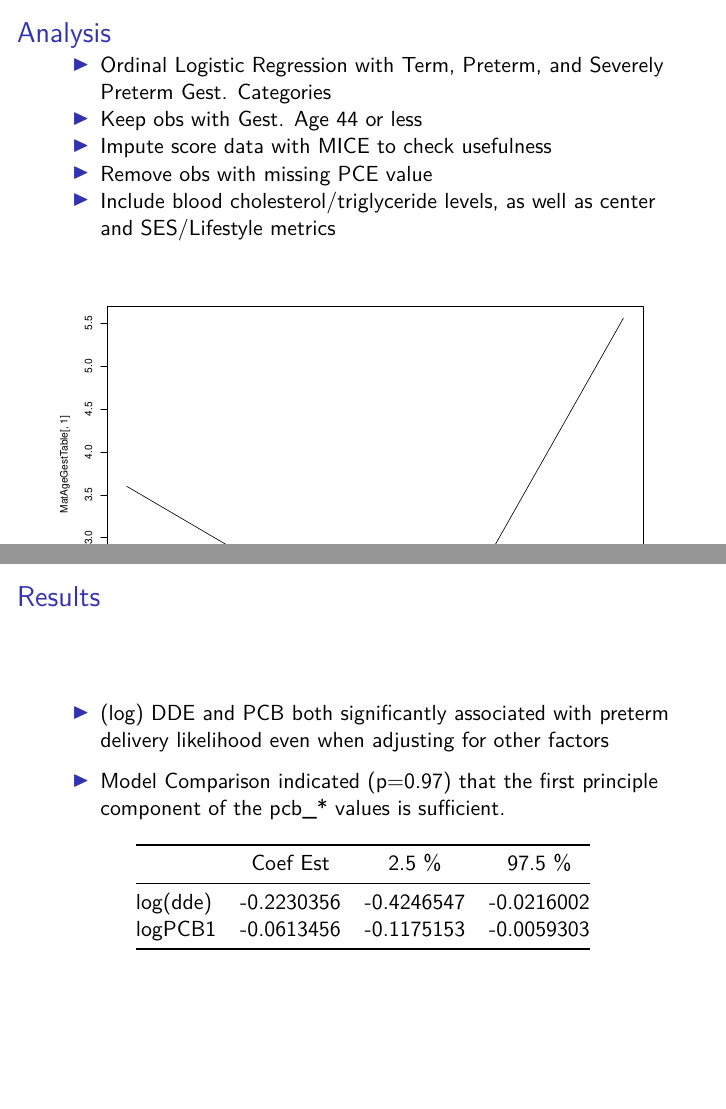
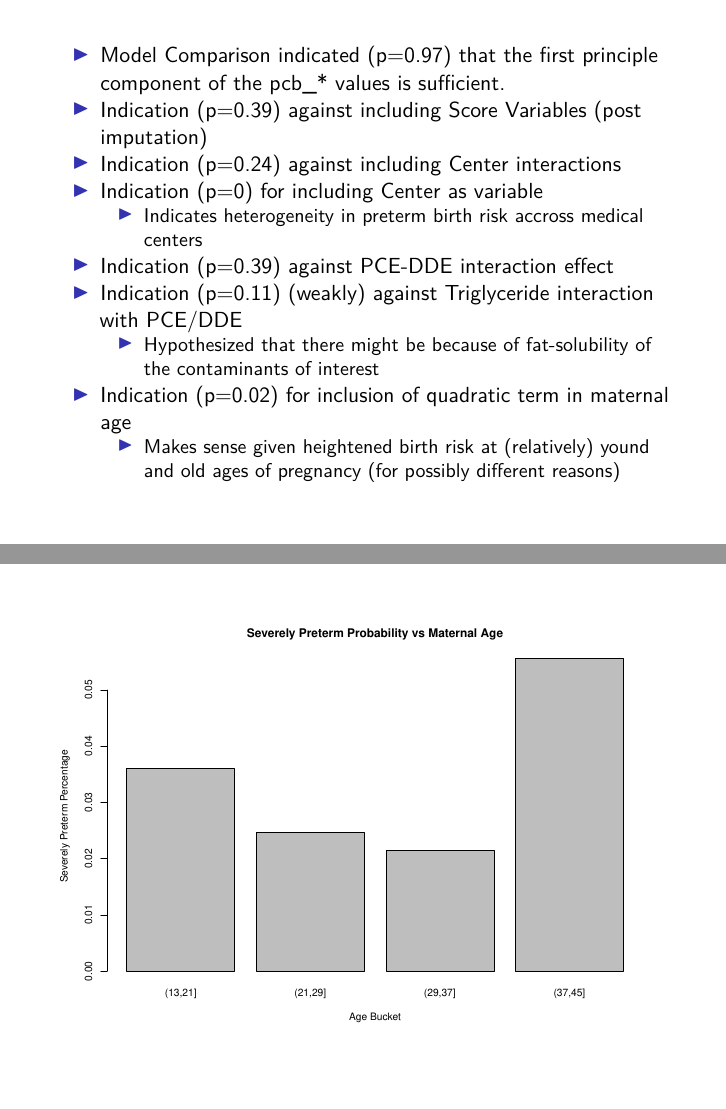
Before and after one commit to STA-723/case-study-1-team-2, an R Markdown document (FinalBeamer.Rmd): pages 4 and 5 of 6 before the commit and pages 5 and 6 of 8 after it, joined at a grey line. The pictures show the output file FinalBeamer.pdf that the author committed with the source.

Commit message:
Updates to analysis/results sections.

````diff
--- a/FinalBeamer.Rmd
+++ b/FinalBeamer.Rmd
@@ -206,10 +210,30 @@ chem.effect.summary = cbind(final.coef[c("log(dde)","logPCB1")], final.confint[c
 colnames(chem.effect.summary)[1] = "Coef Est"
 ```
 
+----
+
+- Model Comparison indicated (p=`r round(PCA.anova[2,"Pr(Chi)"],2) `) that the first principle component of the pcb_* values is sufficient.
+- Indication (p=`r round(score.p.value, 2)`) against including Score Variables (post imputation)
+- Indication (p=`r round(Center.Inter.Anova[2, "Pr(Chi)"],2) `) against including Center interactions
+- Indication (p=`r round(Center.Inclusion.Anova[2, "Pr(Chi)"],2) `) for including Center as variable
+  + Indicates heterogeneity in preterm birth risk accross medical centers
+- Indication (p=`r round(DDE.PCA.Inter.Anova[2, "Pr(Chi)"],2) `) against PCE-DDE interaction effect
+- Indication (p=`r round(Trig.Inter.Anova[2, "Pr(Chi)"],2) `) (weakly) against Triglyceride interaction with PCE/DDE
+  + Hypothesized that there might be because of fat-solubility of the contaminants of interest
+- Indication (p=`r round(Age.Poly.Anova[2, "Pr(Chi)"],2) `) for inclusion of quadratic term in maternal age
+  + Makes sense given heightened birth risk at (relatively) yound and old ages of pregnancy (for possibly different reasons)
+
+----
+
+```{r, echo = FALSE}
+barplot(height = MatAgeGestTable[,1] / 100, xlab = "Age Bucket", ylab = "Severely Preterm Percentage",
+        main = "Severely Preterm Probability vs Maternal Age")
+```
+
 # Results
 
 - (log) DDE and PCB both significantly associated with preterm delivery likelihood even when adjusting for other factors
-- Model Comparison indicated (p=`r round(PCA.anova[2,"Pr(Chi)"],2) `) that the first principle component of the pcb_* values is sufficient.
+
 
 ```{r, fig.margin = TRUE}
   knitr::kable(chem.effect.summary)
````
Also changed, not shown: FinalBeamer.pdf, FinalBeamer.Rmd (10 more changed lines).
